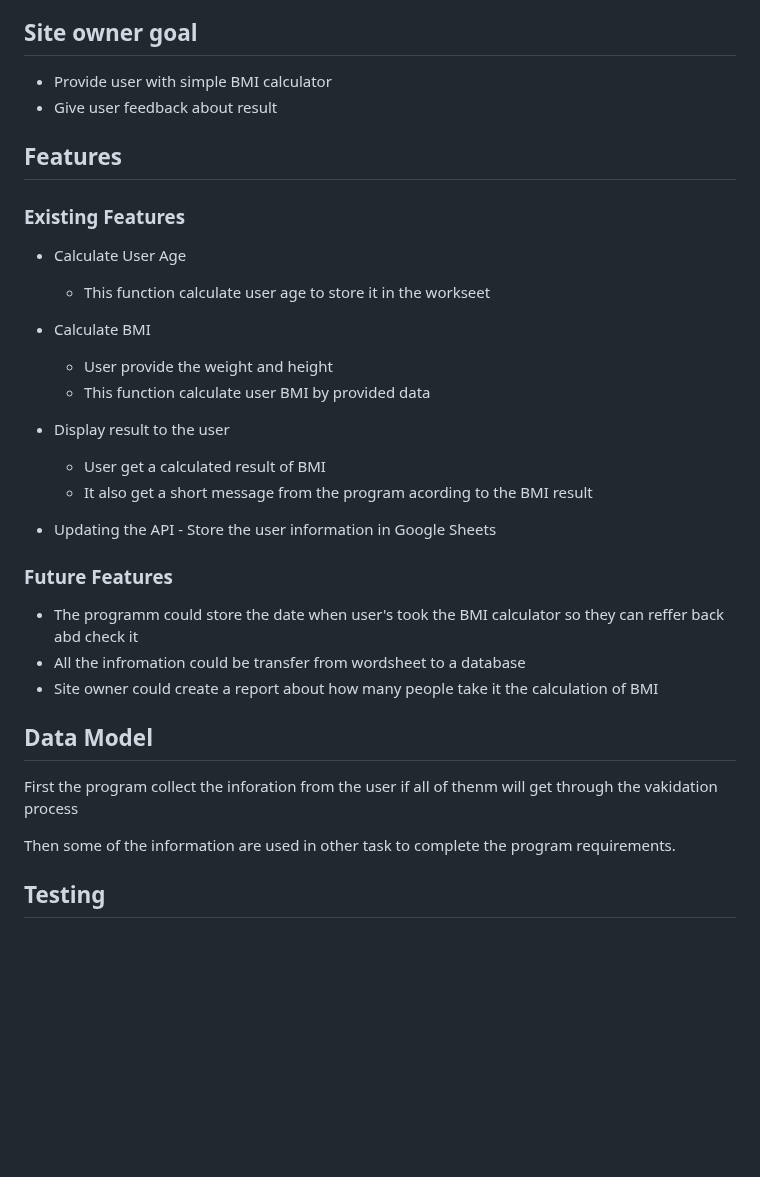
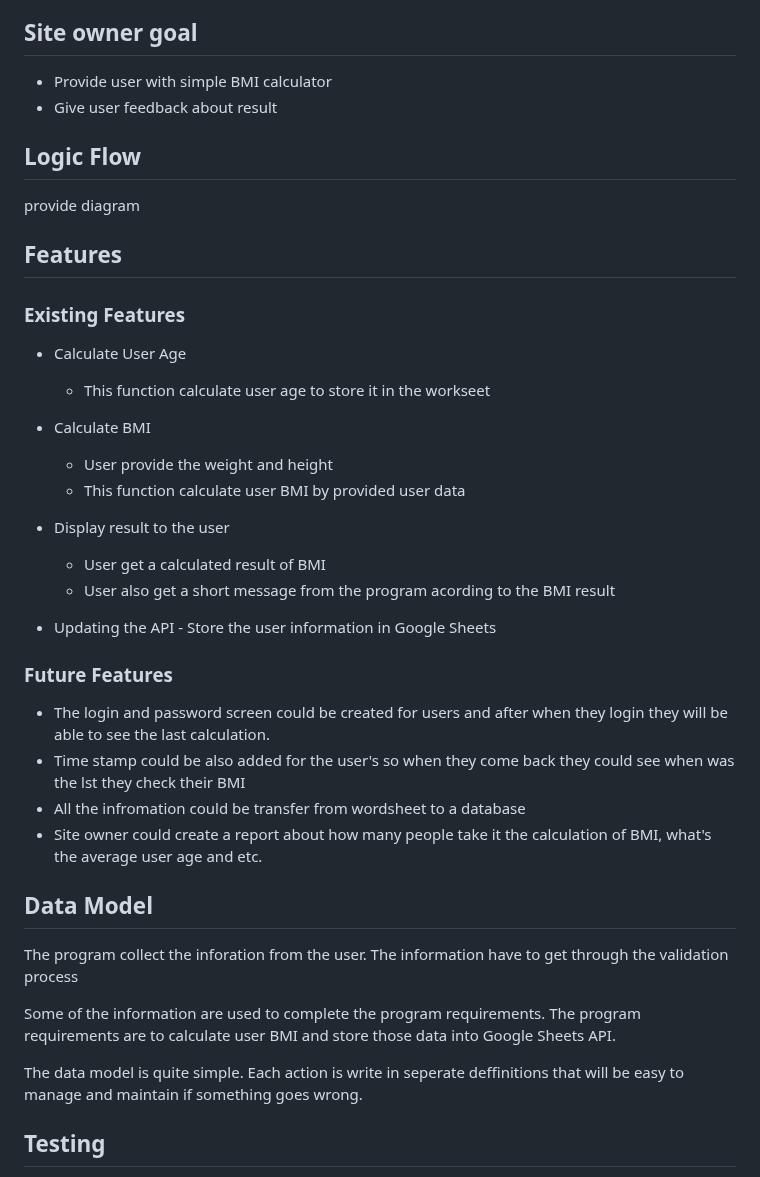
Before and after one commit to Lukas2020-code/bmi_calculator, a Markdown page: README.md, the part around one of its changes. Drawn GitHub-style; blank space fills up the shorter version.

```diff
--- a/README.md
+++ b/README.md
@@ -16,6 +16,10 @@ The life link can be found here: [bmi-calculator](https://calculate-your-bmi-50a
 - Provide user with simple BMI calculator
 - Give user feedback about result
 
+## Logic Flow
+
+provide diagram
+
 ## Features
 
 ### Existing Features
@@ -24,25 +28,28 @@ The life link can be found here: [bmi-calculator](https://calculate-your-bmi-50a
 
  - Calculate BMI
     - User provide the weight and height
-    - This function calculate user BMI by provided data
+    - This function calculate user BMI by provided user data
 
   - Display result to the user
     - User get a calculated result of BMI
-    - It also get a short message from the program acording to the BMI result
+    - User also get a short message from the program acording to the BMI result
 
    - Updating the API
     - Store the user information in Google Sheets
 
  ### Future Features
-- The programm could store the date when user's took the BMI calculator so they can reffer back abd check it
+- The login and password screen could be created for users and after when they login they will be able to see the last calculation.
+- Time stamp could be also added for the user's so when they come back they could see when was the lst they check their BMI
 - All the infromation could be transfer from wordsheet to a database
-- Site owner could create a report about how many people take it the calculation of BMI
+- Site owner could create a report about how many people take it the calculation of BMI, what's the average user age and etc.
 
 ## Data Model
-First the program collect the inforation from the user if all of thenm will get through the vakidation process
+The program collect the inforation from the user.
+The information have to get through the validation process
 
-Then some of the information are used in other task to complete the program requirements.
+Some of the information are used to complete the program requirements.
+The program requirements are to calculate user BMI and store those data into Google Sheets API.
 
-
+The data model is quite simple. Each action is write in seperate deffinitions that will be easy to manage and maintain if something goes wrong.
 
 ## Testing
```
Also changed, not shown: other parts of README.md (+16 -12 lines).
